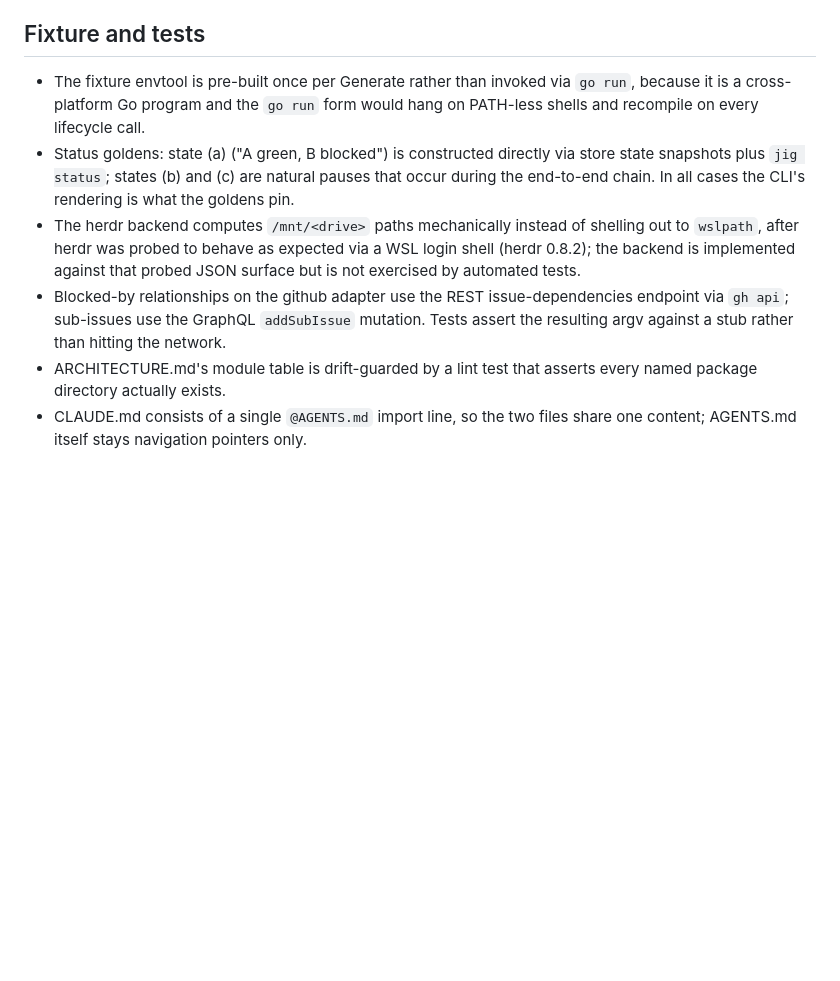
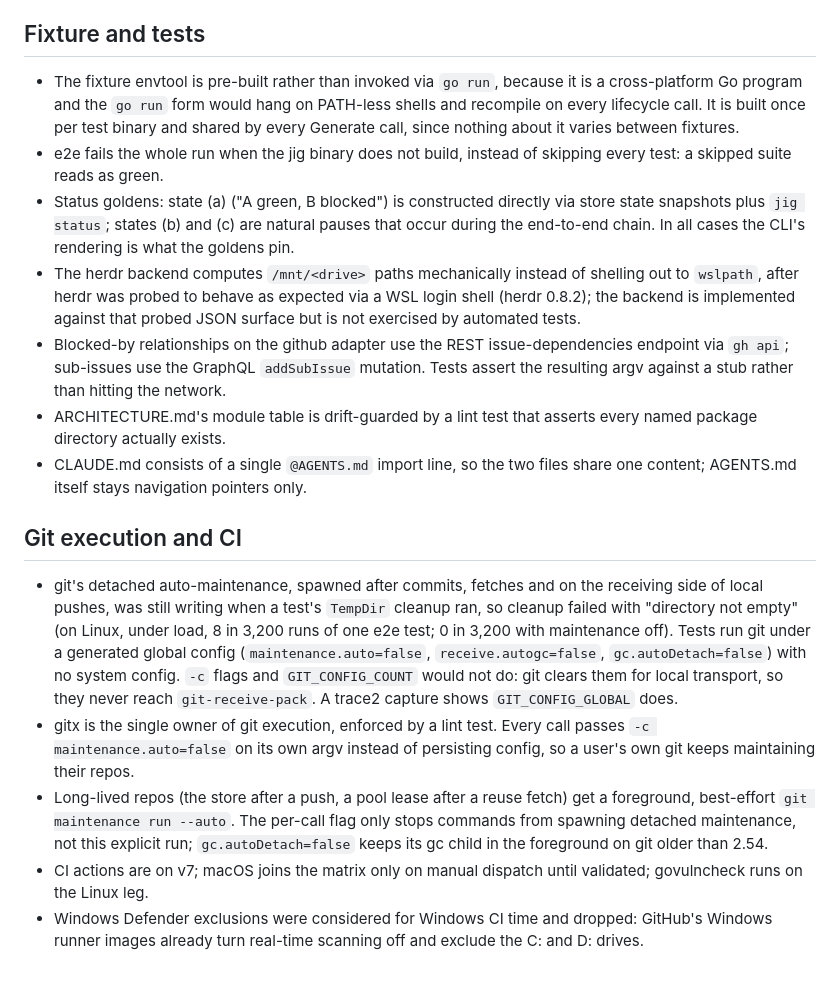
Before and after one commit to develdeco/jig, a Markdown page: DECISIONS.md, the part around the change. GitHub-like rendering; blank space fills up the shorter version.

Commit message:
docs(decisions): hermetic test git, single git owner, maintenance policy

```diff
--- a/DECISIONS.md
+++ b/DECISIONS.md
@@ -130,9 +130,12 @@ was ambiguous, what was chosen, and why.
 
 ## Fixture and tests
 
-- The fixture envtool is pre-built once per Generate rather than invoked via
-  `go run`, because it is a cross-platform Go program and the `go run` form would
-  hang on PATH-less shells and recompile on every lifecycle call.
+- The fixture envtool is pre-built rather than invoked via `go run`, because it is a
+  cross-platform Go program and the `go run` form would hang on PATH-less shells and
+  recompile on every lifecycle call. It is built once per test binary and shared by
+  every Generate call, since nothing about it varies between fixtures.
+- e2e fails the whole run when the jig binary does not build, instead of skipping
+  every test: a skipped suite reads as green.
 - Status goldens: state (a) ("A green, B blocked") is constructed directly via store
   state snapshots plus `jig status`; states (b) and (c) are natural pauses that occur
   during the end-to-end chain. In all cases the CLI's rendering is what the goldens
@@ -148,3 +151,25 @@ was ambiguous, what was chosen, and why.
   named package directory actually exists.
 - CLAUDE.md consists of a single `@AGENTS.md` import line, so the two files share one
   content; AGENTS.md itself stays navigation pointers only.
+
+## Git execution and CI
+
+- git's detached auto-maintenance, spawned after commits, fetches and on the receiving
+  side of local pushes, was still writing when a test's `TempDir` cleanup ran, so
+  cleanup failed with "directory not empty" (on Linux, under load, 8 in 3,200 runs of
+  one e2e test; 0 in 3,200 with maintenance off). Tests run git under a generated global
+  config (`maintenance.auto=false`, `receive.autogc=false`, `gc.autoDetach=false`) with
+  no system config. `-c` flags and `GIT_CONFIG_COUNT` would not do: git clears them for
+  local transport, so they never reach `git-receive-pack`. A trace2 capture shows
+  `GIT_CONFIG_GLOBAL` does.
+- gitx is the single owner of git execution, enforced by a lint test. Every call passes
+  `-c maintenance.auto=false` on its own argv instead of persisting config, so a
+  user's own git keeps maintaining their repos.
+- Long-lived repos (the store after a push, a pool lease after a reuse fetch) get a
+  foreground, best-effort `git maintenance run --auto`. The per-call flag only stops
+  commands from spawning detached maintenance, not this explicit run;
+  `gc.autoDetach=false` keeps its gc child in the foreground on git older than 2.54.
+- CI actions are on v7; macOS joins the matrix only on manual dispatch until
+  validated; govulncheck runs on the Linux leg.
+- Windows Defender exclusions were considered for Windows CI time and dropped: GitHub's
+  Windows runner images already turn real-time scanning off and exclude the C: and D: drives.
```
